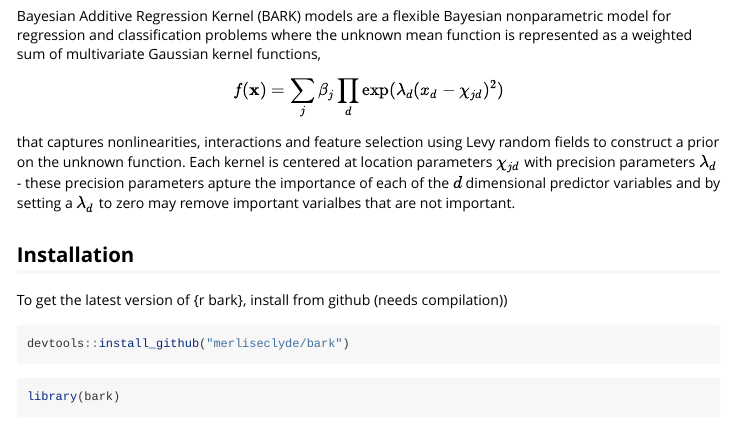
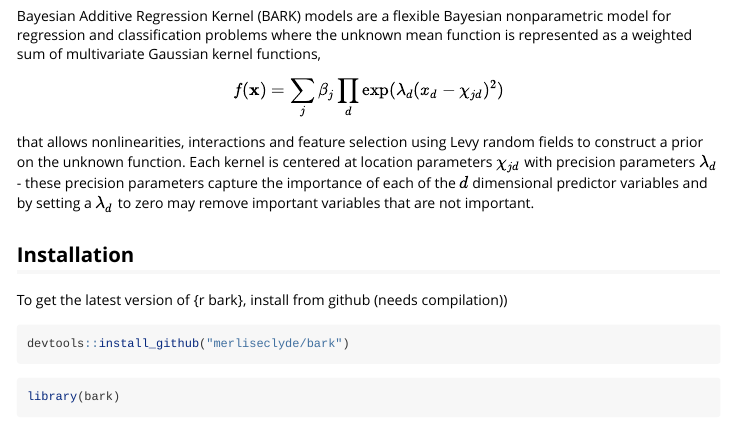
Before and after one commit to cran/bark, an R Markdown document (vignettes/bark.Rmd): the page in a window 1100 px wide, from 190 px down. Rendered offline with R 4.5, knitr and Pandoc, with nearby package versions; some code elsewhere in the file could not run offline.

Commit message:
ran devtools::spell_check()

```diff
--- a/vignettes/bark.Rmd
+++ b/vignettes/bark.Rmd
@@ -20,12 +20,15 @@ knitr::opts_chunk$set(
 
 
 
-Bayesian Additive Regression Kernel (BARK) models are a flexible Bayesian nonparametric model for regression and classification problems where the unknown mean function is represented as a weighted sum of multivariate Gaussian kernel functions,
+Bayesian Additive Regression Kernel (BARK) models are a flexible Bayesian
+nonparametric model for regression and classification problems where the unknown
+mean function is represented as a weighted sum of multivariate Gaussian kernel
+functions,
 \begin{equation}
 f(\mathbf{x}) = \sum_j \beta_j  \prod_d \exp( \lambda_d (x_d - \chi_{jd})^2)
 \end{equation}
-that captures nonlinearities, interactions and feature selection
-using Levy random fields to construct a prior on the unknown function.   Each kernel is centered at location parameters $\chi_{jd}$ with precision parameters $\lambda_d$ - these precision parameters apture the importance of each of the $d$ dimensional predictor variables and by setting a $\lambda_d$ to zero may remove important varialbes that are not important.
+that allows nonlinearities, interactions and feature selection
+using Levy random fields to construct a prior on the unknown function.   Each kernel is centered at location parameters $\chi_{jd}$ with precision parameters $\lambda_d$ - these precision parameters capture the importance of each of the $d$ dimensional predictor variables and by setting a $\lambda_d$ to zero may remove important variables that are not important.
 
 
 ## Installation
```
Also changed, not shown: NEWS.md (+1 -1 lines), R/bark.r (+1 -1 lines), 1 other file.
